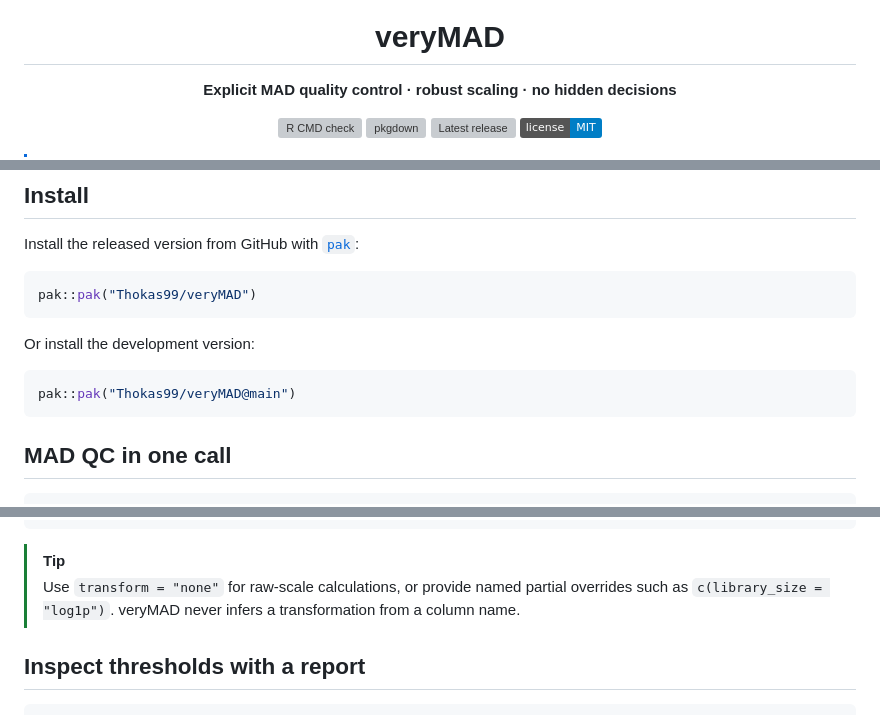
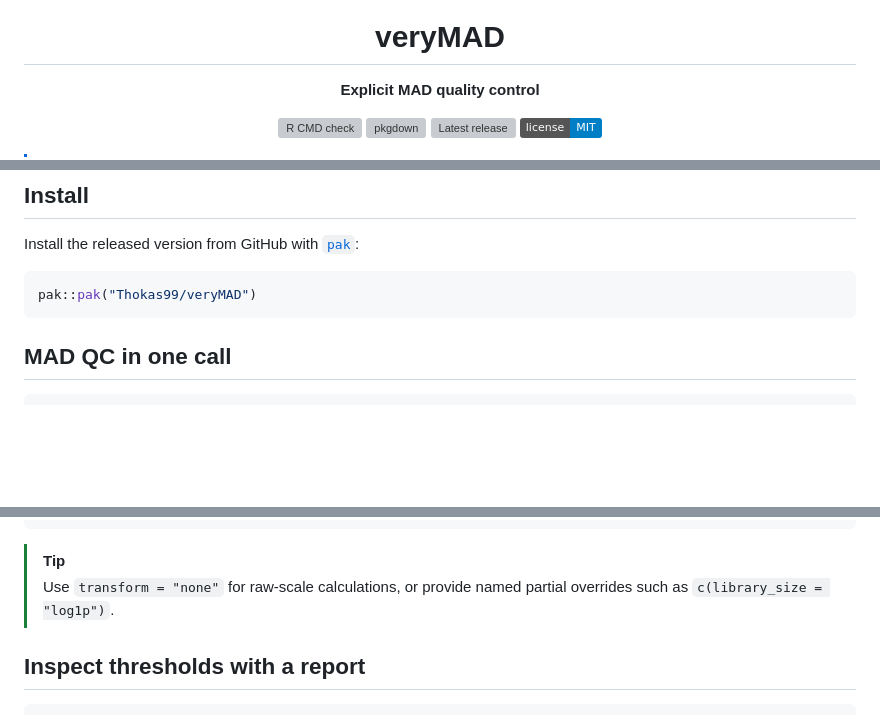
Before and after one commit to Thokas99/veryMAD, a Markdown page: README.md, 3 parts joined by grey strips. Drawn GitHub-style; badges without logos; blank space fills up the shorter version; grey boxes are pictures that could not be loaded.

Commit message:
Update README to simplify installation instructions
Removed installation instructions for the development version and simplified the description.

````diff
--- a/README.md
+++ b/README.md
@@ -4,7 +4,7 @@
 
 <h1 align="center">veryMAD</h1>
 
-<p align="center"><strong>Explicit MAD quality control · robust scaling · no hidden decisions</strong></p>
+<p align="center"><strong>Explicit MAD quality control</strong></p>
 
 <p align="center">
   <a href="https://github.com/Thokas99/veryMAD/actions/workflows/R-CMD-check.yaml"><img src="https://github.com/Thokas99/veryMAD/actions/workflows/R-CMD-check.yaml/badge.svg" alt="R CMD check"></a>
@@ -35,12 +35,6 @@ Install the released version from GitHub with [`pak`](https://pak.r-lib.org/):
 
 ```r
 pak::pak("Thokas99/veryMAD")
-```
-
-Or install the development version:
-
-```r
-pak::pak("Thokas99/veryMAD@main")
 ```
 
 ## MAD QC in one call
@@ -77,8 +71,7 @@ mad_qc_outlier
 
 > [!TIP]
 > Use `transform = "none"` for raw-scale calculations, or provide named
-> partial overrides such as `c(library_size = "log1p")`. veryMAD never infers
-> a transformation from a column name.
+> partial overrides such as `c(library_size = "log1p")`.
 
 ## Inspect thresholds with a report
 
````
